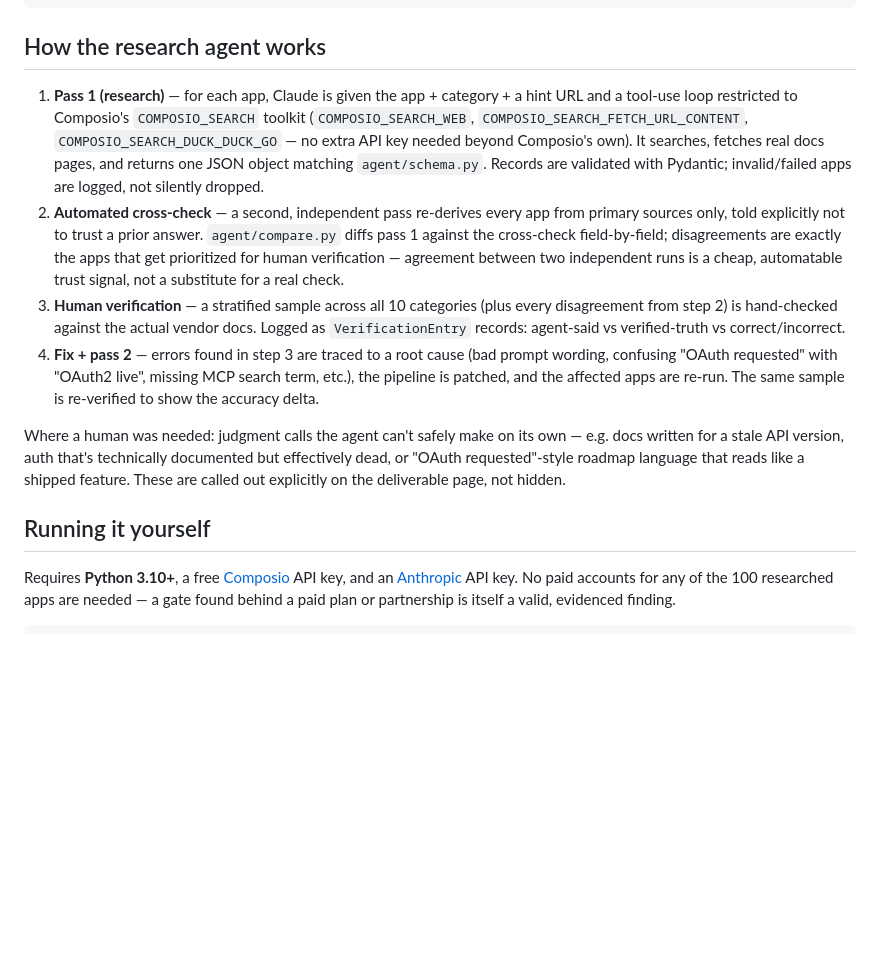
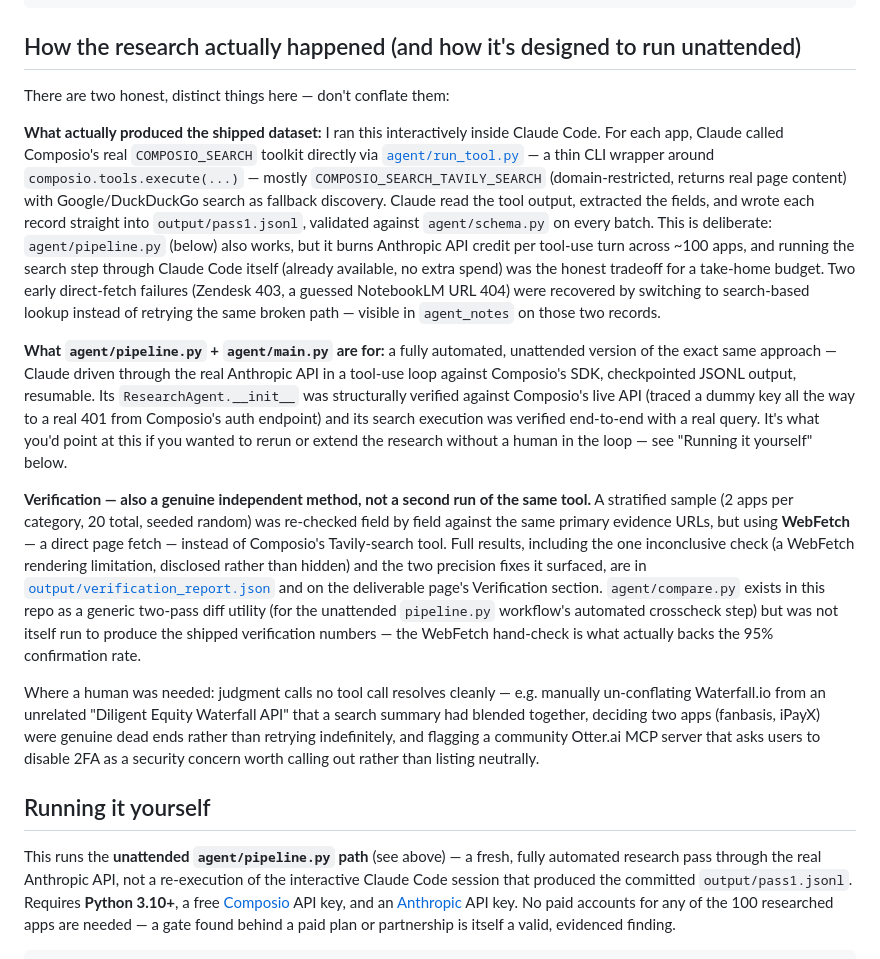
Before and after one commit to davidkev159/plugAi, a Markdown page: README.md, the part around the change. Rendered like a GitHub page; blank space fills up the shorter version.

Commit message:
Fix README to describe what actually happened, not an idealized version
The prior README described pass1 -> automated crosscheck (agent/compare.py)
-> pass2 as if that's what ran. What actually produced the shipped dataset
was Claude Code calling Composio's search tools directly and interactively
(agent/run_tool.py) to avoid spending Anthropic API credit, with a genuinely
independent WebFetch-based hand-check as verification -- not compare.py.
agent/pipeline.py remains real, structurally verified, working code for
anyone who wants to rerun this unattended, but it's presented as that, not
as what generated the committed output/pass1.jsonl. The brief says the
interview will probe this, so the README now matches reality exactly.

Co-Authored-By: Claude Sonnet 5 <noreply@anthropic.com>

````diff
--- a/README.md
+++ b/README.md
@@ -25,35 +25,55 @@ output/                  pass1.jsonl, crosscheck.jsonl, agreement.json, human ve
 site/index.html          the single-page deliverable
 ```
 
-## How the research agent works
+## How the research actually happened (and how it's designed to run unattended)
 
-1. **Pass 1 (research)** — for each app, Claude is given the app + category + a hint URL and
-   a tool-use loop restricted to Composio's `COMPOSIO_SEARCH` toolkit (`COMPOSIO_SEARCH_WEB`,
-   `COMPOSIO_SEARCH_FETCH_URL_CONTENT`, `COMPOSIO_SEARCH_DUCK_DUCK_GO` — no extra API key
-   needed beyond Composio's own). It searches, fetches real docs pages, and returns one JSON
-   object matching `agent/schema.py`. Records are validated with Pydantic; invalid/failed
-   apps are logged, not silently dropped.
-2. **Automated cross-check** — a second, independent pass re-derives every app from primary
-   sources only, told explicitly not to trust a prior answer. `agent/compare.py` diffs pass 1
-   against the cross-check field-by-field; disagreements are exactly the apps that get
-   prioritized for human verification — agreement between two independent runs is a cheap,
-   automatable trust signal, not a substitute for a real check.
-3. **Human verification** — a stratified sample across all 10 categories (plus every
-   disagreement from step 2) is hand-checked against the actual vendor docs. Logged as
-   `VerificationEntry` records: agent-said vs verified-truth vs correct/incorrect.
-4. **Fix + pass 2** — errors found in step 3 are traced to a root cause (bad prompt wording,
-   confusing "OAuth requested" with "OAuth2 live", missing MCP search term, etc.), the
-   pipeline is patched, and the affected apps are re-run. The same sample is re-verified to
-   show the accuracy delta.
+There are two honest, distinct things here — don't conflate them:
 
-Where a human was needed: judgment calls the agent can't safely make on its own — e.g.
-docs written for a stale API version, auth that's technically documented but effectively
-dead, or "OAuth requested"-style roadmap language that reads like a shipped feature. These
-are called out explicitly on the deliverable page, not hidden.
+**What actually produced the shipped dataset:** I ran this interactively inside Claude Code.
+For each app, Claude called Composio's real `COMPOSIO_SEARCH` toolkit directly via
+[`agent/run_tool.py`](agent/run_tool.py) — a thin CLI wrapper around
+`composio.tools.execute(...)` — mostly `COMPOSIO_SEARCH_TAVILY_SEARCH` (domain-restricted,
+returns real page content) with Google/DuckDuckGo search as fallback discovery. Claude read
+the tool output, extracted the fields, and wrote each record straight into
+`output/pass1.jsonl`, validated against `agent/schema.py` on every batch. This is deliberate:
+`agent/pipeline.py` (below) also works, but it burns Anthropic API credit per tool-use turn
+across ~100 apps, and running the search step through Claude Code itself (already available,
+no extra spend) was the honest tradeoff for a take-home budget. Two early direct-fetch
+failures (Zendesk 403, a guessed NotebookLM URL 404) were recovered by switching to
+search-based lookup instead of retrying the same broken path — visible in `agent_notes` on
+those two records.
+
+**What `agent/pipeline.py` + `agent/main.py` are for:** a fully automated, unattended version
+of the exact same approach — Claude driven through the real Anthropic API in a tool-use loop
+against Composio's SDK, checkpointed JSONL output, resumable. Its `ResearchAgent.__init__`
+was structurally verified against Composio's live API (traced a dummy key all the way to a
+real 401 from Composio's auth endpoint) and its search execution was verified end-to-end
+with a real query. It's what you'd point at this if you wanted to rerun or extend the
+research without a human in the loop — see "Running it yourself" below.
+
+**Verification — also a genuine independent method, not a second run of the same tool.**
+A stratified sample (2 apps per category, 20 total, seeded random) was re-checked field by
+field against the same primary evidence URLs, but using **WebFetch** — a direct page fetch —
+instead of Composio's Tavily-search tool. Full results, including the one inconclusive check
+(a WebFetch rendering limitation, disclosed rather than hidden) and the two precision fixes
+it surfaced, are in [`output/verification_report.json`](output/verification_report.json) and
+on the deliverable page's Verification section. `agent/compare.py` exists in this repo as a
+generic two-pass diff utility (for the unattended `pipeline.py` workflow's automated
+crosscheck step) but was not itself run to produce the shipped verification numbers — the
+WebFetch hand-check is what actually backs the 95% confirmation rate.
+
+Where a human was needed: judgment calls no tool call resolves cleanly — e.g. manually
+un-conflating Waterfall.io from an unrelated "Diligent Equity Waterfall API" that a search
+summary had blended together, deciding two apps (fanbasis, iPayX) were genuine dead ends
+rather than retrying indefinitely, and flagging a community Otter.ai MCP server that asks
+users to disable 2FA as a security concern worth calling out rather than listing neutrally.
 
 ## Running it yourself
 
-Requires **Python 3.10+**, a free [Composio](https://composio.dev) API key, and an
+This runs the **unattended `agent/pipeline.py` path** (see above) — a fresh, fully automated
+research pass through the real Anthropic API, not a re-execution of the interactive Claude
+Code session that produced the committed `output/pass1.jsonl`. Requires **Python 3.10+**, a
+free [Composio](https://composio.dev) API key, and an
 [Anthropic](https://console.anthropic.com/settings/keys) API key. No paid accounts for any
 of the 100 researched apps are needed — a gate found behind a paid plan or partnership is
 itself a valid, evidenced finding.
````
